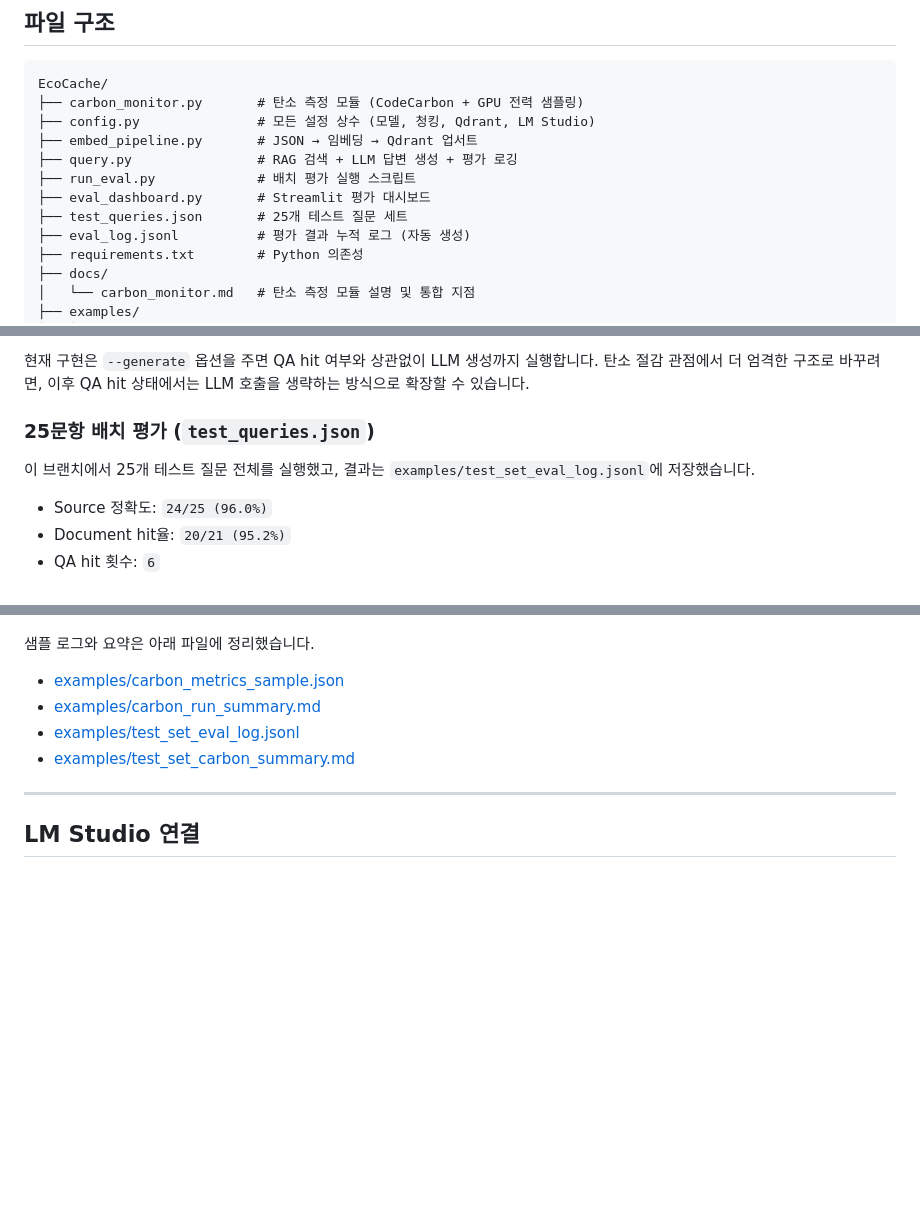
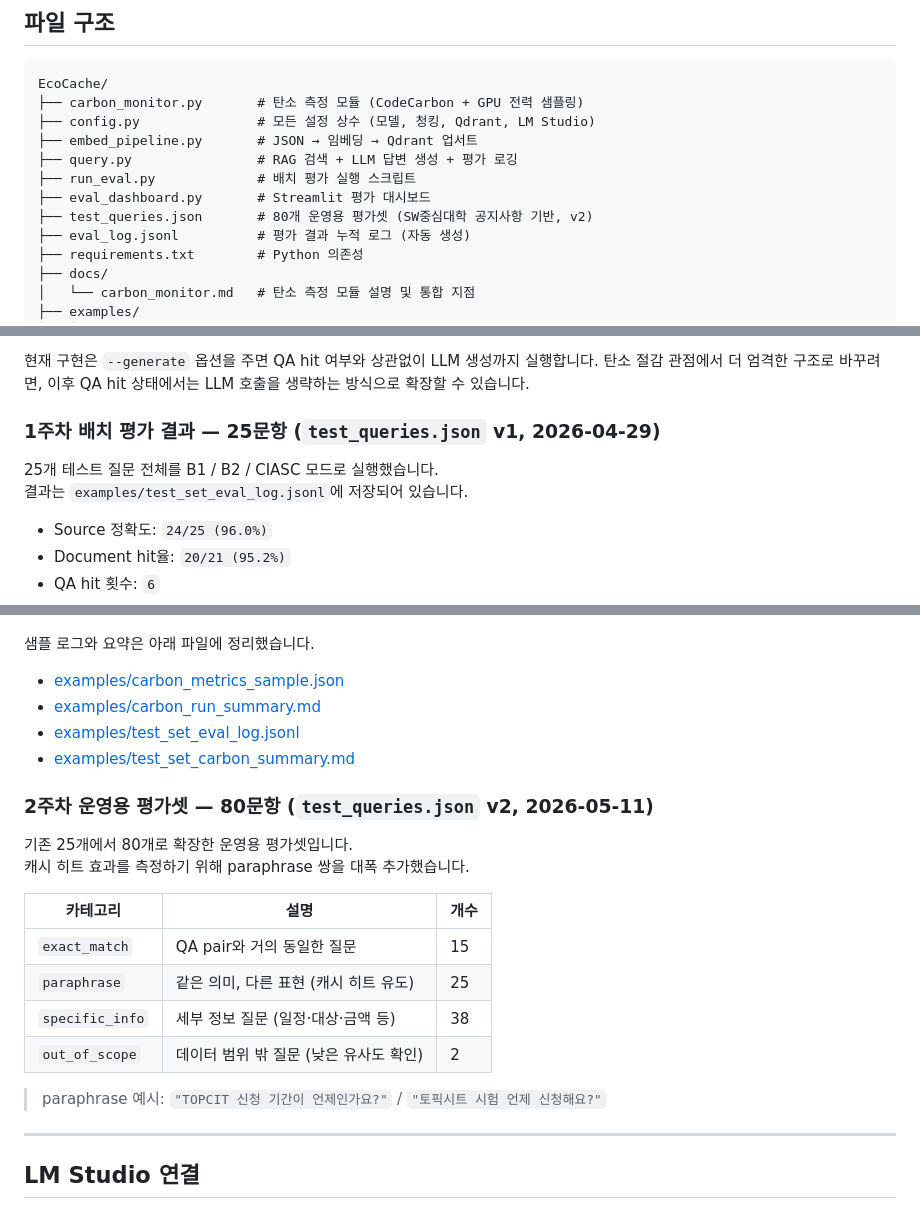
Before and after one commit to Sangrix/-INNOVATION-ACADEMY-6-EcoCache, a Markdown page: README.md, 3 parts joined by grey strips. GitHub-like rendering; blank space fills up the shorter version.

```diff
--- a/README.md
+++ b/README.md
@@ -232,7 +242,7 @@ EcoCache/
 ├── query.py                # RAG 검색 + LLM 답변 생성 + 평가 로깅
 ├── run_eval.py             # 배치 평가 실행 스크립트
 ├── eval_dashboard.py       # Streamlit 평가 대시보드
-├── test_queries.json       # 25개 테스트 질문 세트
+├── test_queries.json       # 80개 운영용 평가셋 (SW중심대학 공지사항 기반, v2)
 ├── eval_log.jsonl          # 평가 결과 누적 로그 (자동 생성)
 ├── requirements.txt        # Python 의존성
 ├── docs/
@@ -369,10 +379,10 @@ result, metrics = carbon_monitor.run(
 실행합니다. 탄소 절감 관점에서 더 엄격한 구조로 바꾸려면, 이후 QA hit
 상태에서는 LLM 호출을 생략하는 방식으로 확장할 수 있습니다.
 
-### 25문항 배치 평가 (`test_queries.json`)
+### 1주차 배치 평가 결과 — 25문항 (`test_queries.json` v1, 2026-04-29)
 
-이 브랜치에서 25개 테스트 질문 전체를 실행했고, 결과는
-`examples/test_set_eval_log.jsonl`에 저장했습니다.
+25개 테스트 질문 전체를 B1 / B2 / CIASC 모드로 실행했습니다.
+결과는 `examples/test_set_eval_log.jsonl`에 저장되어 있습니다.
 
 - Source 정확도: `24/25 (96.0%)`
 - Document hit율: `20/21 (95.2%)`
@@ -393,6 +403,20 @@ result, metrics = carbon_monitor.run(
 - [examples/test_set_eval_log.jsonl](examples/test_set_eval_log.jsonl)
 - [examples/test_set_carbon_summary.md](examples/test_set_carbon_summary.md)
 
+### 2주차 운영용 평가셋 — 80문항 (`test_queries.json` v2, 2026-05-11)
+
+기존 25개에서 80개로 확장한 운영용 평가셋입니다.
+캐시 히트 효과를 측정하기 위해 paraphrase 쌍을 대폭 추가했습니다.
+
+| 카테고리 | 설명 | 개수 |
+|----------|------|------|
+| `exact_match` | QA pair와 거의 동일한 질문 | 15 |
+| `paraphrase` | 같은 의미, 다른 표현 (캐시 히트 유도) | 25 |
+| `specific_info` | 세부 정보 질문 (일정·대상·금액 등) | 38 |
+| `out_of_scope` | 데이터 범위 밖 질문 (낮은 유사도 확인) | 2 |
+
+> paraphrase 예시: `"TOPCIT 신청 기간이 언제인가요?"` / `"토픽시트 시험 언제 신청해요?"`
+
 ---
 
 ## LM Studio 연결
```
Also changed, not shown: other parts of README.md (+26 -16 lines).
